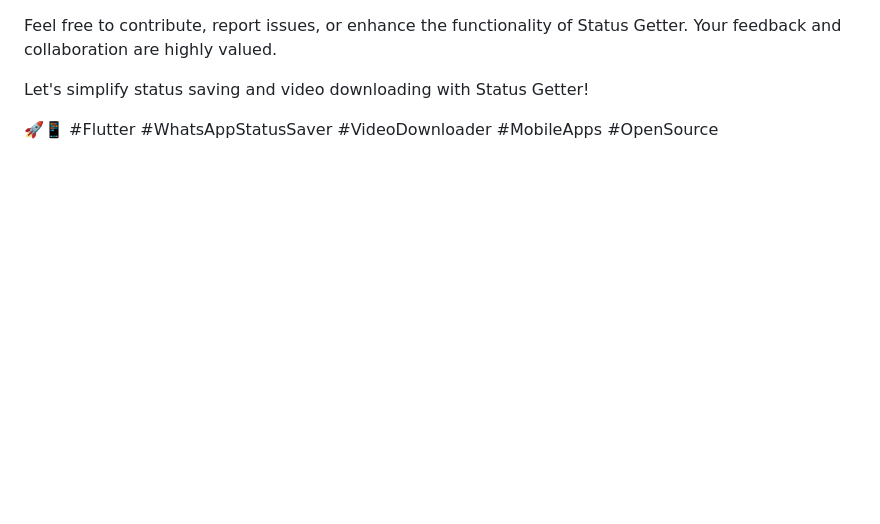
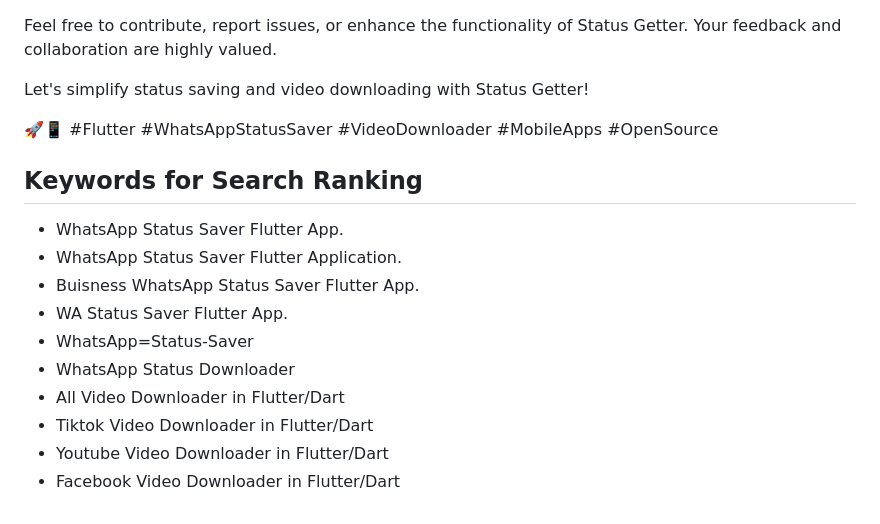
Before and after one commit to OttomanDeveloper/status_getter, a Markdown page: README.md, the part around the change. Rendered like a GitHub page; blank space fills up the shorter version.

```diff
--- a/README.md
+++ b/README.md
@@ -86,3 +86,16 @@ Feel free to contribute, report issues, or enhance the functionality of Status G
 Let's simplify status saving and video downloading with Status Getter!
 
 🚀📱 #Flutter #WhatsAppStatusSaver #VideoDownloader #MobileApps #OpenSource
+
+## Keywords for Search Ranking
+
+- WhatsApp Status Saver Flutter App.
+- WhatsApp Status Saver Flutter Application.
+- Buisness WhatsApp Status Saver Flutter App.
+- WA Status Saver Flutter App.
+- WhatsApp=Status-Saver
+- WhatsApp Status Downloader
+- All Video Downloader in Flutter/Dart
+- Tiktok Video Downloader in Flutter/Dart
+- Youtube Video Downloader in Flutter/Dart
+- Facebook Video Downloader in Flutter/Dart
```
